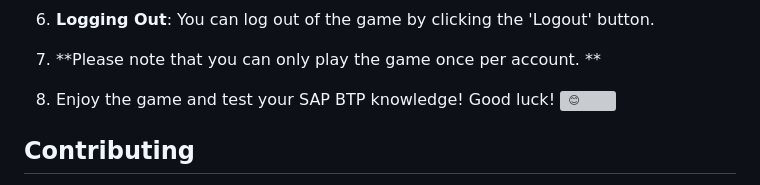
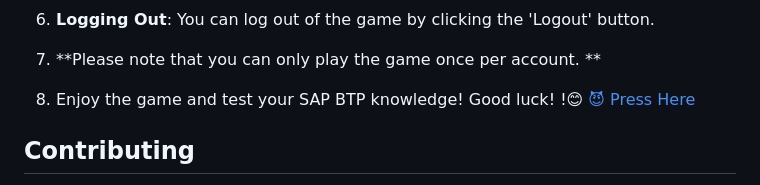
Before and after one commit to rugved88/SAP-Match-the-Columns-Game, a Markdown page: README.md, the part around the change. Drawn GitHub-style; grey boxes are pictures that could not be loaded.

```diff
--- a/README.md
+++ b/README.md
@@ -101,7 +101,8 @@ Usage
 
 7. **Please note that you can only play the game once per account. **
 
-8. Enjoy the game and test your SAP BTP knowledge! Good luck! ![😊](https://statics.teams.cdn.office.net/evergreen-assets/personal-expressions/v2/assets/emoticons/smileeyes/default/60_f.png?v=v11)
+8. Enjoy the game and test your SAP BTP knowledge! Good luck! !😊
+[😈 Press Here ](https://statics.teams.cdn.office.net/evergreen-assets/personal-expressions/v2/assets/emoticons/smileeyes/default/60_f.png?v=v11)
 
 Contributing
 ------------
```
